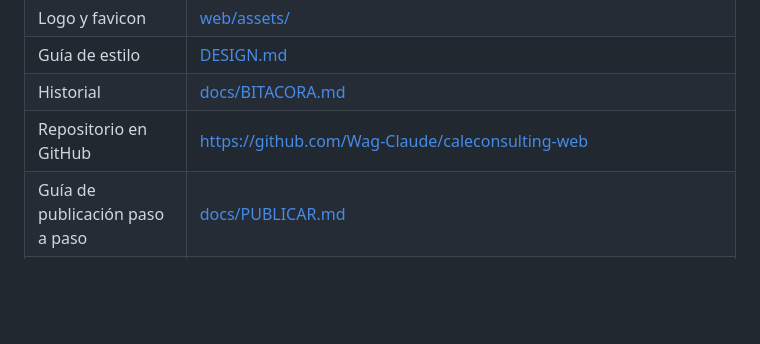
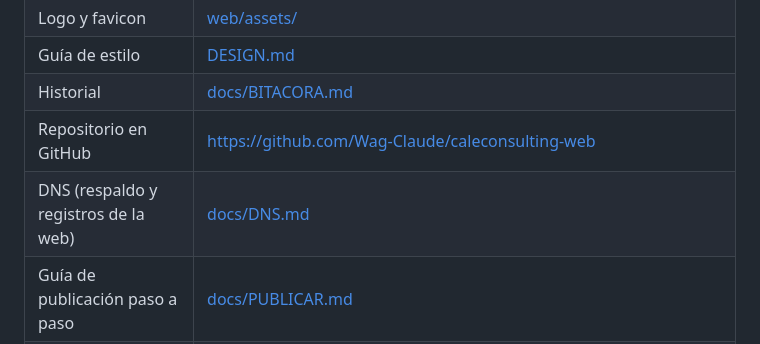
Before and after one commit to Wag-Claude/caleconsulting-web, a Markdown page: CLAUDE.md, the part around the change. Drawn GitHub-style; blank space fills up the shorter version.

Commit message:
Respaldo de los registros DNS antes de conectar el dominio
Co-Authored-By: Claude Opus 5.5 <noreply@anthropic.com>

```diff
--- a/CLAUDE.md
+++ b/CLAUDE.md
@@ -43,6 +43,7 @@ Sitio corporativo de Cale Consulting para `caleconsulting.net` (dominio en Googl
 | Guía de estilo | [DESIGN.md](DESIGN.md) |
 | Historial | [docs/BITACORA.md](docs/BITACORA.md) |
 | Repositorio en GitHub | https://github.com/Wag-Claude/caleconsulting-web |
+| DNS (respaldo y registros de la web) | [docs/DNS.md](docs/DNS.md) |
 | Guía de publicación paso a paso | [docs/PUBLICAR.md](docs/PUBLICAR.md) |
 | Vista previa | config `cale-web` en `C:\Users\wwpch\.claude\launch.json` (la que lee el navegador integrado) y en `.claude/launch.json` → http://localhost:5500 |
 
```
Also changed, not shown: docs/DNS.md (added, +48 -0 lines).
